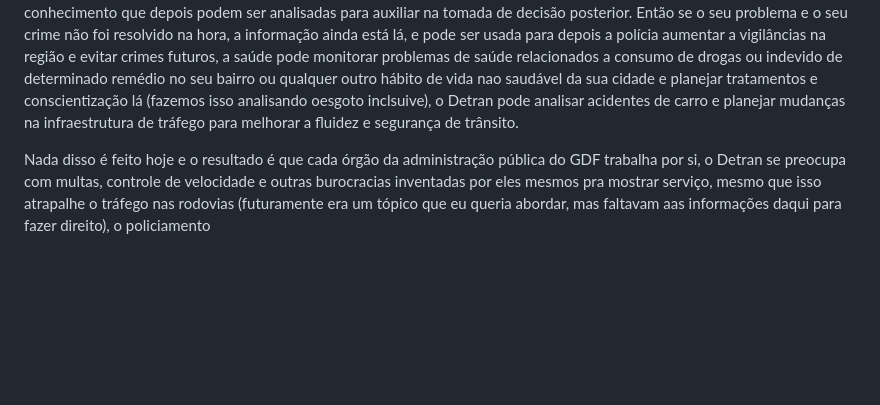
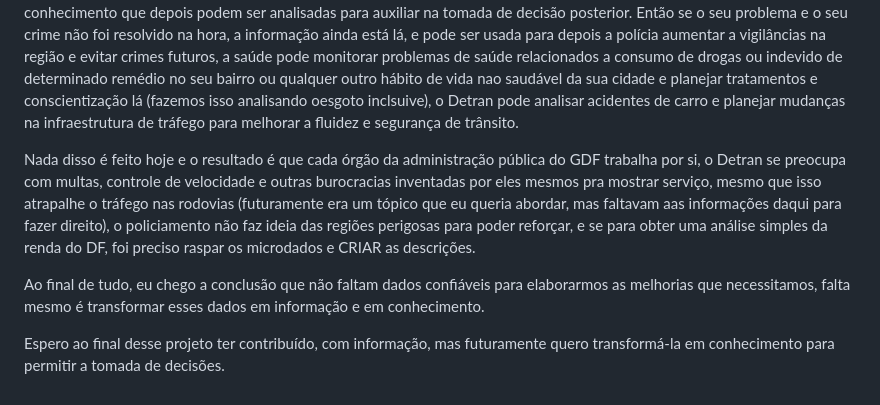
Before and after one commit to PedroHenrique31/PedroHenrique31.github.io, a Markdown page: AnaliseDF/Abertura.md, the part around the change. GitHub-like rendering; blank space fills up the shorter version.

Commit message:
Adicionando a pagina de abertura.

```diff
--- a/AnaliseDF/Abertura.md
+++ b/AnaliseDF/Abertura.md
@@ -20,4 +20,8 @@ Veja bem, não estou dizendo que somente as informações oficiais e vindas por
 
 Imagine você, se o policial tivesse que trabalhar de forma artesanal colecionando as histórias e boatarias de crimes por aí para agir, a segurança pública jamais iria prender sequer um ladrão de bolsa na feira. Por isso eles criam sistemas e registram ocorrências, a saúde faz atendimento e registra num prontuário do DATASUS, todas essas coisas formam bases de conhecimento que depois podem ser analisadas para auxiliar na tomada de decisão posterior. Então se o seu problema e o seu crime não foi resolvido na hora, a informação ainda está lá, e pode ser usada para depois a polícia aumentar a vigilâncias na região e evitar crimes futuros, a saúde pode monitorar problemas de saúde relacionados a consumo de drogas ou indevido de determinado remédio no seu bairro ou qualquer outro hábito de vida nao saudável da sua cidade e planejar tratamentos e conscientização lá (fazemos isso analisando oesgoto inclsuive), o Detran pode analisar acidentes de carro e planejar mudanças na infraestrutura de tráfego para melhorar a fluidez e segurança de trânsito.
 
-Nada disso é feito hoje e o resultado é que cada órgão da administração pública do GDF trabalha por si, o Detran se preocupa com multas, controle de velocidade e outras burocracias inventadas por eles mesmos pra mostrar serviço, mesmo que isso atrapalhe o tráfego nas rodovias (futuramente era um tópico que eu queria abordar, mas faltavam aas informações daqui para fazer direito), o policiamento
+Nada disso é feito hoje e o resultado é que cada órgão da administração pública do GDF trabalha por si, o Detran se preocupa com multas, controle de velocidade e outras burocracias inventadas por eles mesmos pra mostrar serviço, mesmo que isso atrapalhe o tráfego nas rodovias (futuramente era um tópico que eu queria abordar, mas faltavam aas informações daqui para fazer direito), o policiamento não faz ideia das regiões perigosas para poder reforçar, e se para obter uma análise simples da renda do DF, foi preciso raspar os microdados e CRIAR as descrições.
+
+Ao final de tudo, eu chego a conclusão que não faltam dados confiáveis para elaborarmos as melhorias que necessitamos, falta mesmo é transformar esses dados em informação e em conhecimento.
+
+Espero ao final desse projeto ter contribuído,  com informação, mas futuramente quero transformá-la em conhecimento para permitir a tomada de decisões.
```
